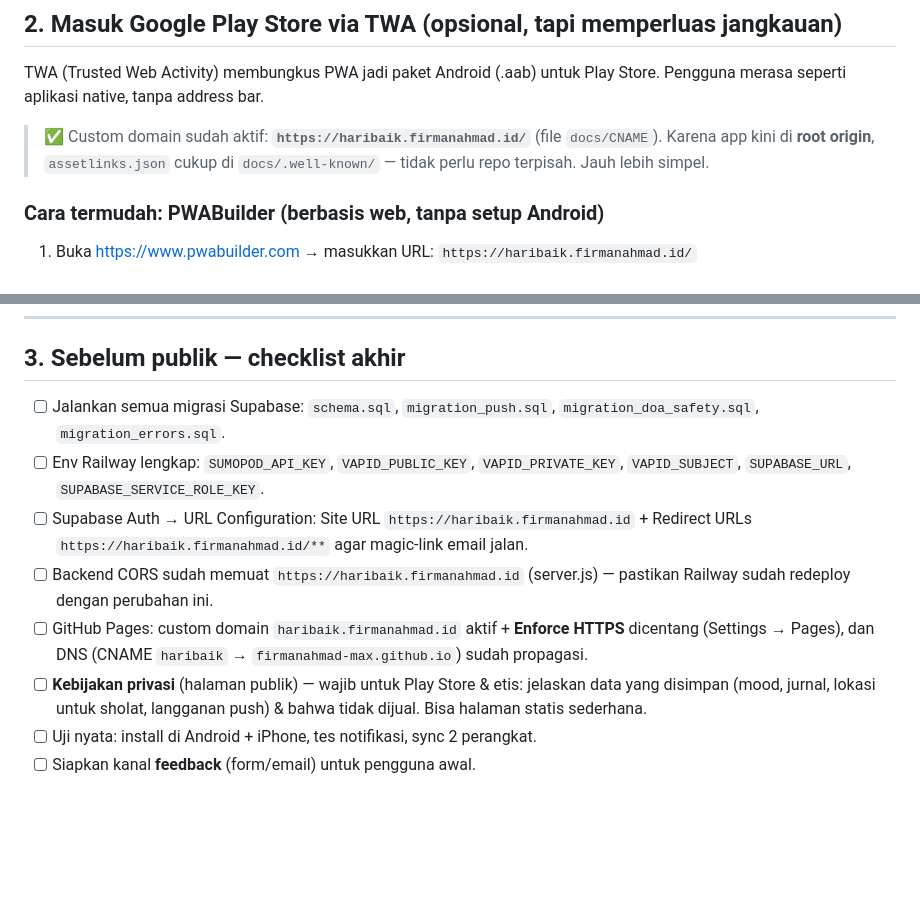
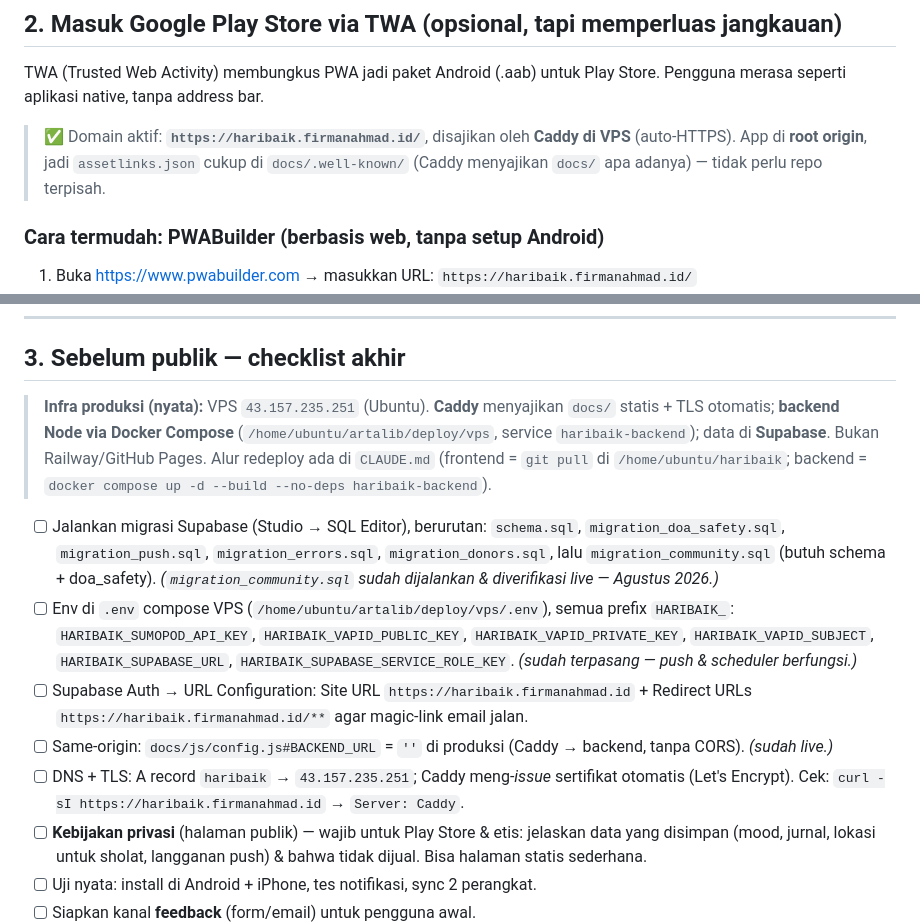
Before and after one commit to firmanahmad-max/haribaik-v4, a Markdown page: RELEASE.md, 2 parts joined by grey strips. GitHub-like rendering; blank space fills up the shorter version.

Commit message:
docs: perbarui RELEASE.md ke infra VPS+Caddy nyata + migrasi community
Checklist pra-rilis masih menyebut Railway, GitHub Pages (CNAME→github.io), dan
env Railway — usang sejak pindah ke VPS. Dikoreksi:
- Blok infra: VPS 43.157.235.251, Caddy sajikan docs/ + TLS, backend Docker
  Compose service haribaik-backend, data Supabase. Rujuk CLAUDE.md utk redeploy.
- Migrasi: tambah migration_community.sql (+ donors) dgn urutan benar; tandai
  community sudah dijalankan & diverifikasi live (Agu 2026).
- Env: .env compose VPS prefix HARIBAIK_* (bukan Railway); tandai sudah terpasang.
- CORS/Railway → same-origin (BACKEND_URL '') sudah live.
- GitHub Pages/DNS github.io → A record ke VPS + Caddy auto-TLS (cek Server: Caddy).
- Catatan §2 TWA: domain disajikan Caddy (bukan docs/CNAME GitHub Pages).

Co-Authored-By: Claude Opus 4.8 <noreply@anthropic.com>

```diff
--- a/RELEASE.md
+++ b/RELEASE.md
@@ -24,9 +24,9 @@ dengan ikon 192/512, service worker dgn handler `fetch`). Yang ditambahkan:
 TWA (Trusted Web Activity) membungkus PWA jadi paket Android (.aab) untuk Play Store.
 Pengguna merasa seperti aplikasi native, tanpa address bar.
 
-> ✅ Custom domain sudah aktif: **`https://haribaik.firmanahmad.id/`** (file `docs/CNAME`).
-> Karena app kini di **root origin**, `assetlinks.json` cukup di `docs/.well-known/` — tidak
-> perlu repo terpisah. Jauh lebih simpel.
+> ✅ Domain aktif: **`https://haribaik.firmanahmad.id/`**, disajikan oleh **Caddy di VPS**
+> (auto-HTTPS). App di **root origin**, jadi `assetlinks.json` cukup di `docs/.well-known/`
+> (Caddy menyajikan `docs/` apa adanya) — tidak perlu repo terpisah.
 
 ### Cara termudah: **PWABuilder** (berbasis web, tanpa setup Android)
 1. Buka <https://www.pwabuilder.com> → masukkan URL:
@@ -65,16 +65,26 @@ bubblewrap build
 
 ## 3. Sebelum publik — checklist akhir
 
-- [ ] Jalankan semua migrasi Supabase: `schema.sql`, `migration_push.sql`,
-      `migration_doa_safety.sql`, `migration_errors.sql`.
-- [ ] Env Railway lengkap: `SUMOPOD_API_KEY`, `VAPID_PUBLIC_KEY`, `VAPID_PRIVATE_KEY`,
-      `VAPID_SUBJECT`, `SUPABASE_URL`, `SUPABASE_SERVICE_ROLE_KEY`.
+> **Infra produksi (nyata):** VPS `43.157.235.251` (Ubuntu). **Caddy** menyajikan `docs/`
+> statis + TLS otomatis; **backend Node via Docker Compose** (`/home/ubuntu/artalib/deploy/vps`,
+> service `haribaik-backend`); data di **Supabase**. Bukan Railway/GitHub Pages. Alur redeploy
+> ada di `CLAUDE.md` (frontend = `git pull` di `/home/ubuntu/haribaik`; backend = `docker compose
+> up -d --build --no-deps haribaik-backend`).
+
+- [ ] Jalankan migrasi Supabase (Studio → SQL Editor), berurutan: `schema.sql`,
+      `migration_doa_safety.sql`, `migration_push.sql`, `migration_errors.sql`,
+      `migration_donors.sql`, lalu `migration_community.sql` (butuh schema + doa_safety).
+      *(`migration_community.sql` sudah dijalankan & diverifikasi live — Agustus 2026.)*
+- [ ] Env di `.env` compose VPS (`/home/ubuntu/artalib/deploy/vps/.env`), semua prefix
+      `HARIBAIK_`: `HARIBAIK_SUMOPOD_API_KEY`, `HARIBAIK_VAPID_PUBLIC_KEY`,
+      `HARIBAIK_VAPID_PRIVATE_KEY`, `HARIBAIK_VAPID_SUBJECT`, `HARIBAIK_SUPABASE_URL`,
+      `HARIBAIK_SUPABASE_SERVICE_ROLE_KEY`. *(sudah terpasang — push & scheduler berfungsi.)*
 - [ ] Supabase Auth → URL Configuration: Site URL `https://haribaik.firmanahmad.id`
       + Redirect URLs `https://haribaik.firmanahmad.id/**` agar magic-link email jalan.
-- [ ] Backend CORS sudah memuat `https://haribaik.firmanahmad.id` (server.js) — pastikan
-      Railway sudah redeploy dengan perubahan ini.
-- [ ] GitHub Pages: custom domain `haribaik.firmanahmad.id` aktif + **Enforce HTTPS** dicentang
-      (Settings → Pages), dan DNS (CNAME `haribaik` → `firmanahmad-max.github.io`) sudah propagasi.
+- [ ] Same-origin: `docs/js/config.js#BACKEND_URL` = `''` di produksi (Caddy → backend,
+      tanpa CORS). *(sudah live.)*
+- [ ] DNS + TLS: A record `haribaik` → `43.157.235.251`; Caddy meng-*issue* sertifikat
+      otomatis (Let's Encrypt). Cek: `curl -sI https://haribaik.firmanahmad.id` → `Server: Caddy`.
 - [ ] **Kebijakan privasi** (halaman publik) — wajib untuk Play Store & etis: jelaskan
       data yang disimpan (mood, jurnal, lokasi untuk sholat, langganan push) & bahwa
       tidak dijual. Bisa halaman statis sederhana.
```
